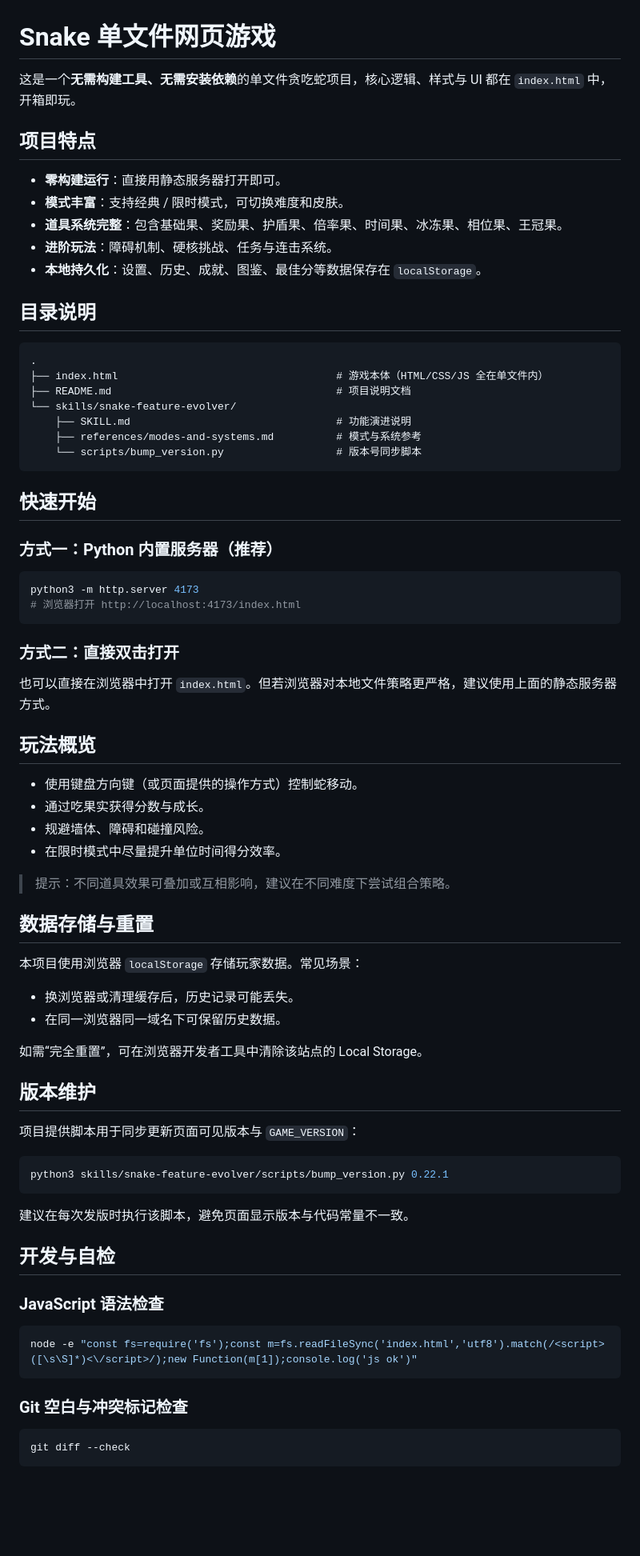
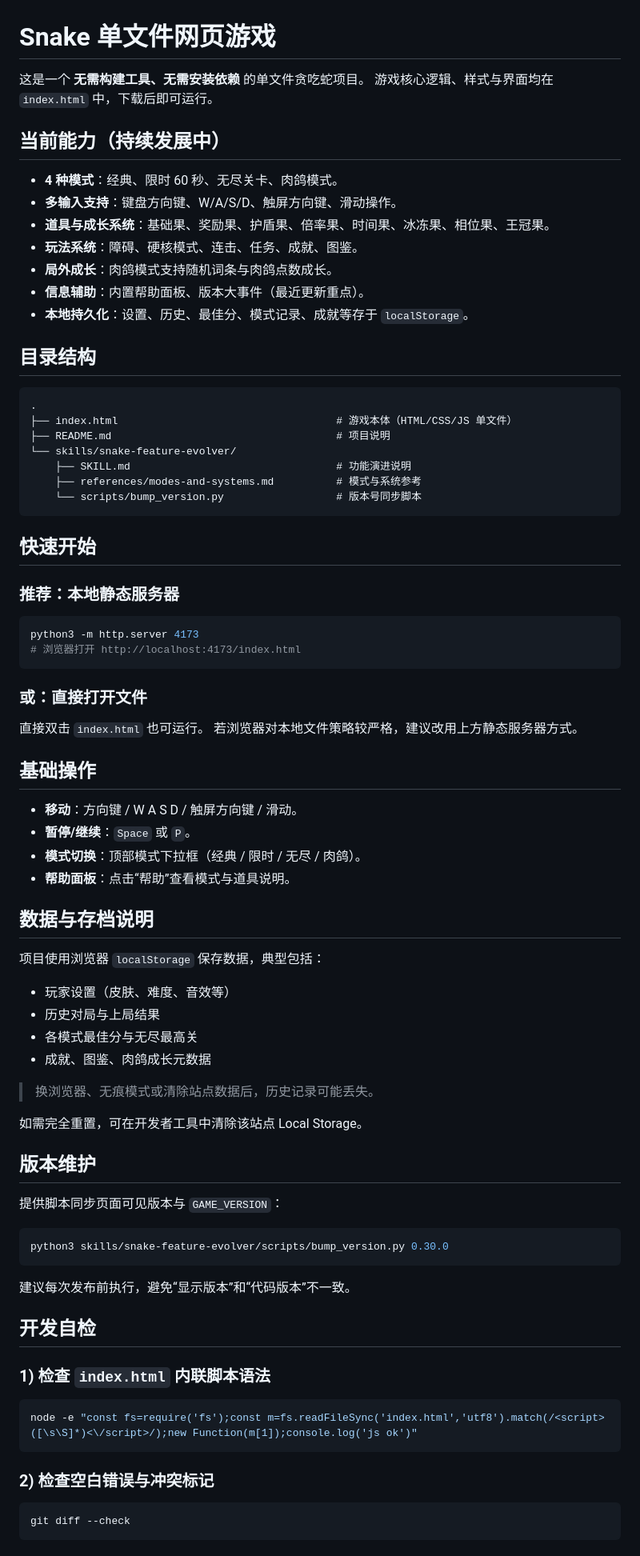
Before and after one commit to shushuzn/Snake-Game, a Markdown page: README.md, the part around one of its changes. Shown at 80% size. Drawn GitHub-style; blank space fills up the shorter version.

Commit message:
docs: continue README evolution with current gameplay systems

````diff
--- a/README.md
+++ b/README.md
@@ -1,21 +1,24 @@
 # Snake 单文件网页游戏
 
-这是一个**无需构建工具、无需安装依赖**的单文件贪吃蛇项目，核心逻辑、样式与 UI 都在 `index.html` 中，开箱即玩。
+这是一个 **无需构建工具、无需安装依赖** 的单文件贪吃蛇项目。
+游戏核心逻辑、样式与界面均在 `index.html` 中，下载后即可运行。
 
-## 项目特点
+## 当前能力（持续发展中）
 
-- **零构建运行**：直接用静态服务器打开即可。
-- **模式丰富**：支持经典 / 限时模式，可切换难度和皮肤。
-- **道具系统完整**：包含基础果、奖励果、护盾果、倍率果、时间果、冰冻果、相位果、王冠果。
-- **进阶玩法**：障碍机制、硬核挑战、任务与连击系统。
-- **本地持久化**：设置、历史、成就、图鉴、最佳分等数据保存在 `localStorage`。
+- **4 种模式**：经典、限时 60 秒、无尽关卡、肉鸽模式。
+- **多输入支持**：键盘方向键、W/A/S/D、触屏方向键、滑动操作。
+- **道具与成长系统**：基础果、奖励果、护盾果、倍率果、时间果、冰冻果、相位果、王冠果。
+- **玩法系统**：障碍、硬核模式、连击、任务、成就、图鉴。
+- **局外成长**：肉鸽模式支持随机词条与肉鸽点数成长。
+- **信息辅助**：内置帮助面板、版本大事件（最近更新重点）。
+- **本地持久化**：设置、历史、最佳分、模式记录、成就等存于 `localStorage`。
 
-## 目录说明
+## 目录结构
 
 ```text
 .
-├── index.html                                   # 游戏本体（HTML/CSS/JS 全在单文件内）
-├── README.md                                    # 项目说明文档
+├── index.html                                   # 游戏本体（HTML/CSS/JS 单文件）
+├── README.md                                    # 项目说明
 └── skills/snake-feature-evolver/
     ├── SKILL.md                                 # 功能演进说明
     ├── references/modes-and-systems.md          # 模式与系统参考
@@ -24,54 +27,57 @@
 
 ## 快速开始
 
-### 方式一：Python 内置服务器（推荐）
+### 推荐：本地静态服务器
 
 ```bash
 python3 -m http.server 4173
 # 浏览器打开 http://localhost:4173/index.html
 ```
 
-### 方式二：直接双击打开
+### 或：直接打开文件
 
-也可以直接在浏览器中打开 `index.html`。但若浏览器对本地文件策略更严格，建议使用上面的静态服务器方式。
+直接双击 `index.html` 也可运行。
+若浏览器对本地文件策略较严格，建议改用上方静态服务器方式。
 
-## 玩法概览
+## 基础操作
 
-- 使用键盘方向键（或页面提供的操作方式）控制蛇移动。
-- 通过吃果实获得分数与成长。
-- 规避墙体、障碍和碰撞风险。
-- 在限时模式中尽量提升单位时间得分效率。
+- **移动**：方向键 / W A S D / 触屏方向键 / 滑动。
+- **暂停/继续**：`Space` 或 `P`。
+- **模式切换**：顶部模式下拉框（经典 / 限时 / 无尽 / 肉鸽）。
+- **帮助面板**：点击“帮助”查看模式与道具说明。
 
-> 提示：不同道具效果可叠加或互相影响，建议在不同难度下尝试组合策略。
+## 数据与存档说明
 
-## 数据存储与重置
+项目使用浏览器 `localStorage` 保存数据，典型包括：
 
-本项目使用浏览器 `localStorage` 存储玩家数据。常见场景：
+- 玩家设置（皮肤、难度、音效等）
+- 历史对局与上局结果
+- 各模式最佳分与无尽最高关
+- 成就、图鉴、肉鸽成长元数据
 
-- 换浏览器或清理缓存后，历史记录可能丢失。
-- 在同一浏览器同一域名下可保留历史数据。
+> 换浏览器、无痕模式或清除站点数据后，历史记录可能丢失。
 
-如需“完全重置”，可在浏览器开发者工具中清除该站点的 Local Storage。
+如需完全重置，可在开发者工具中清除该站点 Local Storage。
 
 ## 版本维护
 
-项目提供脚本用于同步更新页面可见版本与 `GAME_VERSION`：
+提供脚本同步页面可见版本与 `GAME_VERSION`：
 
 ```bash
-python3 skills/snake-feature-evolver/scripts/bump_version.py 0.22.1
+python3 skills/snake-feature-evolver/scripts/bump_version.py 0.30.0
 ```
 
-建议在每次发版时执行该脚本，避免页面显示版本与代码常量不一致。
+建议每次发布前执行，避免“显示版本”和“代码版本”不一致。
 
-## 开发与自检
+## 开发自检
 
-### JavaScript 语法检查
+### 1) 检查 `index.html` 内联脚本语法
 
 ```bash
 node -e "const fs=require('fs');const m=fs.readFileSync('index.html','utf8').match(/<script>([\s\S]*)<\/script>/);new Function(m[1]);console.log('js ok')"
 ```
 
-### Git 空白与冲突标记检查
+### 2) 检查空白错误与冲突标记
 
 ```bash
 git diff --check
````
Also changed, not shown: other parts of README.md (+6 -6 lines).
